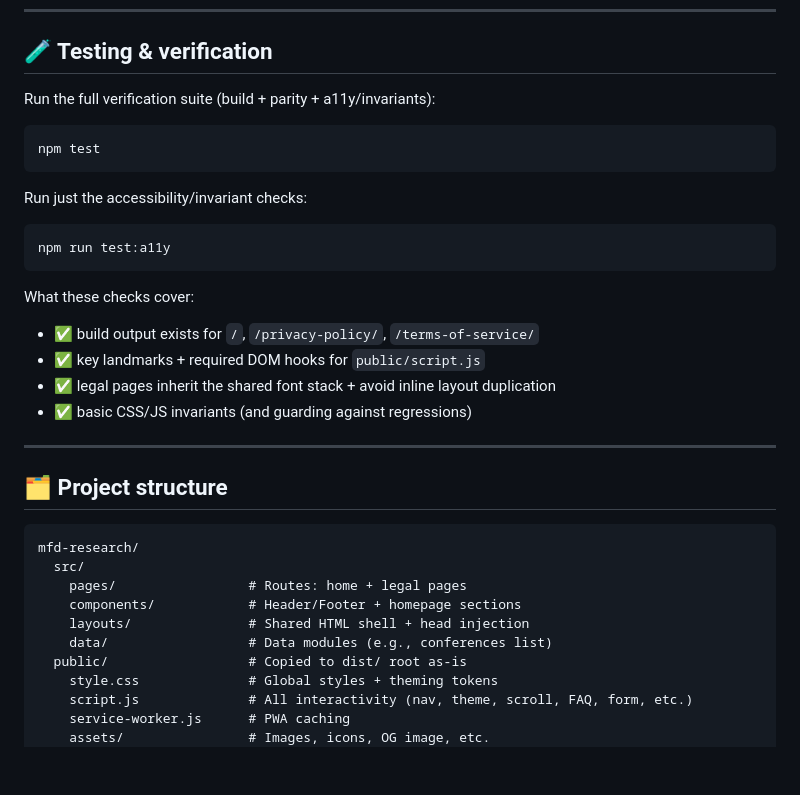
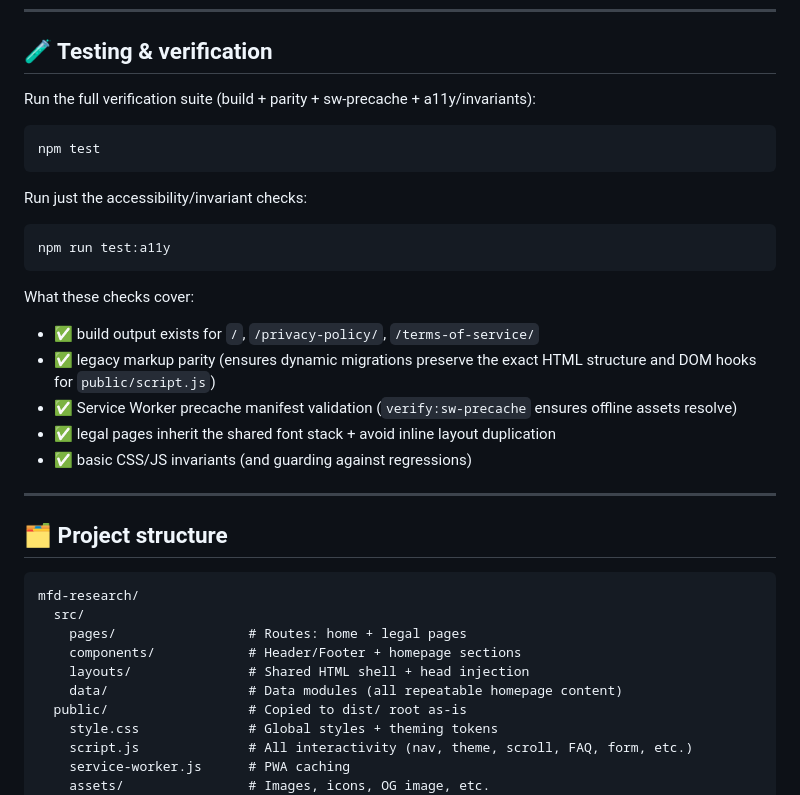
Before and after one commit to williamsffc/mfd-research, a Markdown page: README.md, the part around one of its changes. Drawn GitHub-style; blank space fills up the shorter version.

````diff
--- a/README.md
+++ b/README.md
@@ -75,7 +75,7 @@ npm run preview
 
 ## 🧪 Testing & verification
 
-Run the full verification suite (build + parity + a11y/invariants):
+Run the full verification suite (build + parity + sw-precache + a11y/invariants):
 
 ```bash
 npm test
@@ -90,7 +90,8 @@ npm run test:a11y
 What these checks cover:
 
 - ✅ build output exists for `/`, `/privacy-policy/`, `/terms-of-service/`
-- ✅ key landmarks + required DOM hooks for `public/script.js`
+- ✅ legacy markup parity (ensures dynamic migrations preserve the exact HTML structure and DOM hooks for `public/script.js`)
+- ✅ Service Worker precache manifest validation (`verify:sw-precache` ensures offline assets resolve)
 - ✅ legal pages inherit the shared font stack + avoid inline layout duplication
 - ✅ basic CSS/JS invariants (and guarding against regressions)
 
@@ -104,7 +105,7 @@ mfd-research/
     pages/                 # Routes: home + legal pages
     components/            # Header/Footer + homepage sections
     layouts/               # Shared HTML shell + head injection
-    data/                  # Data modules (e.g., conferences list)
+    data/                  # Data modules (all repeatable homepage content)
   public/                  # Copied to dist/ root as-is
     style.css              # Global styles + theming tokens
     script.js              # All interactivity (nav, theme, scroll, FAQ, form, etc.)
````
Also changed, not shown: other parts of README.md (+17 -13 lines).
